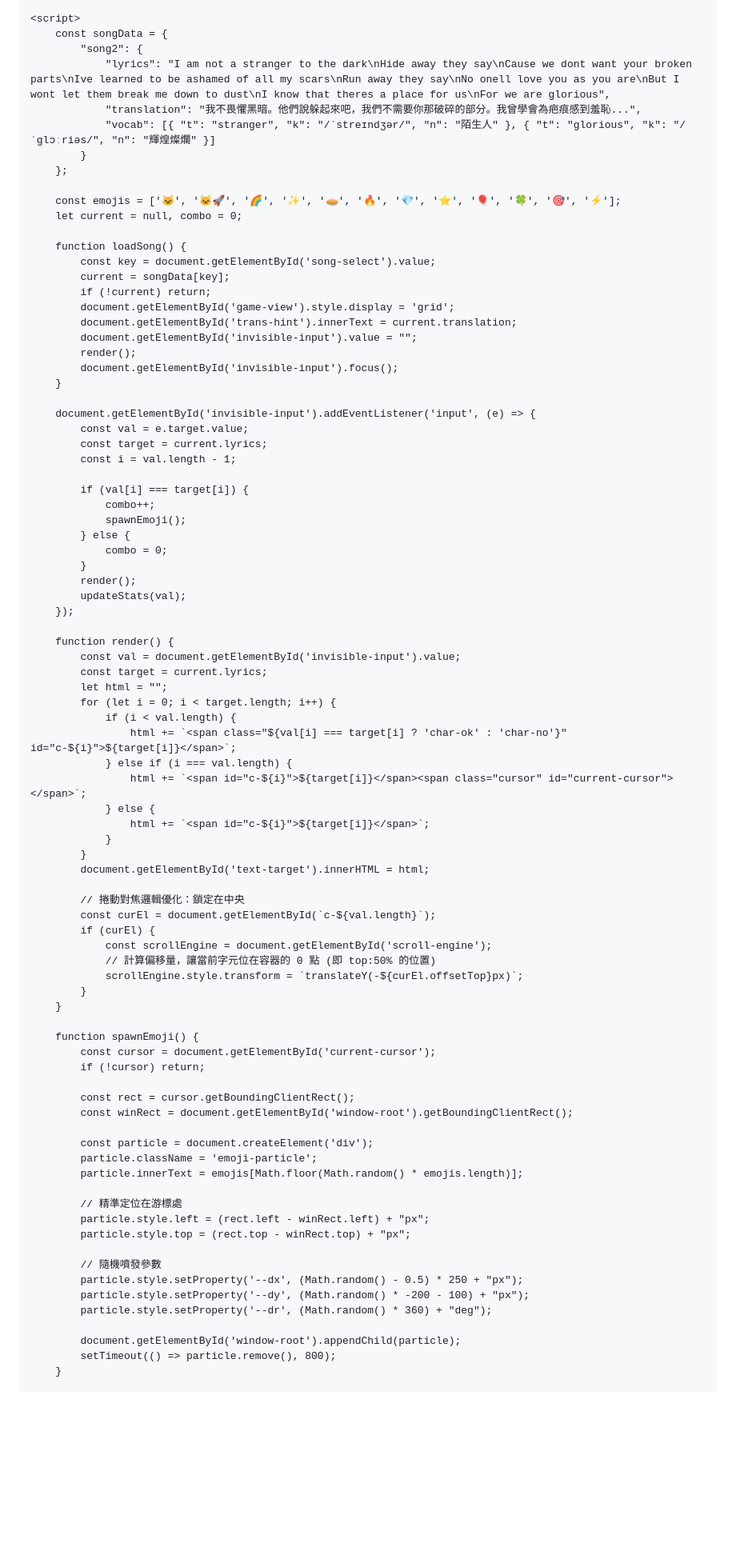
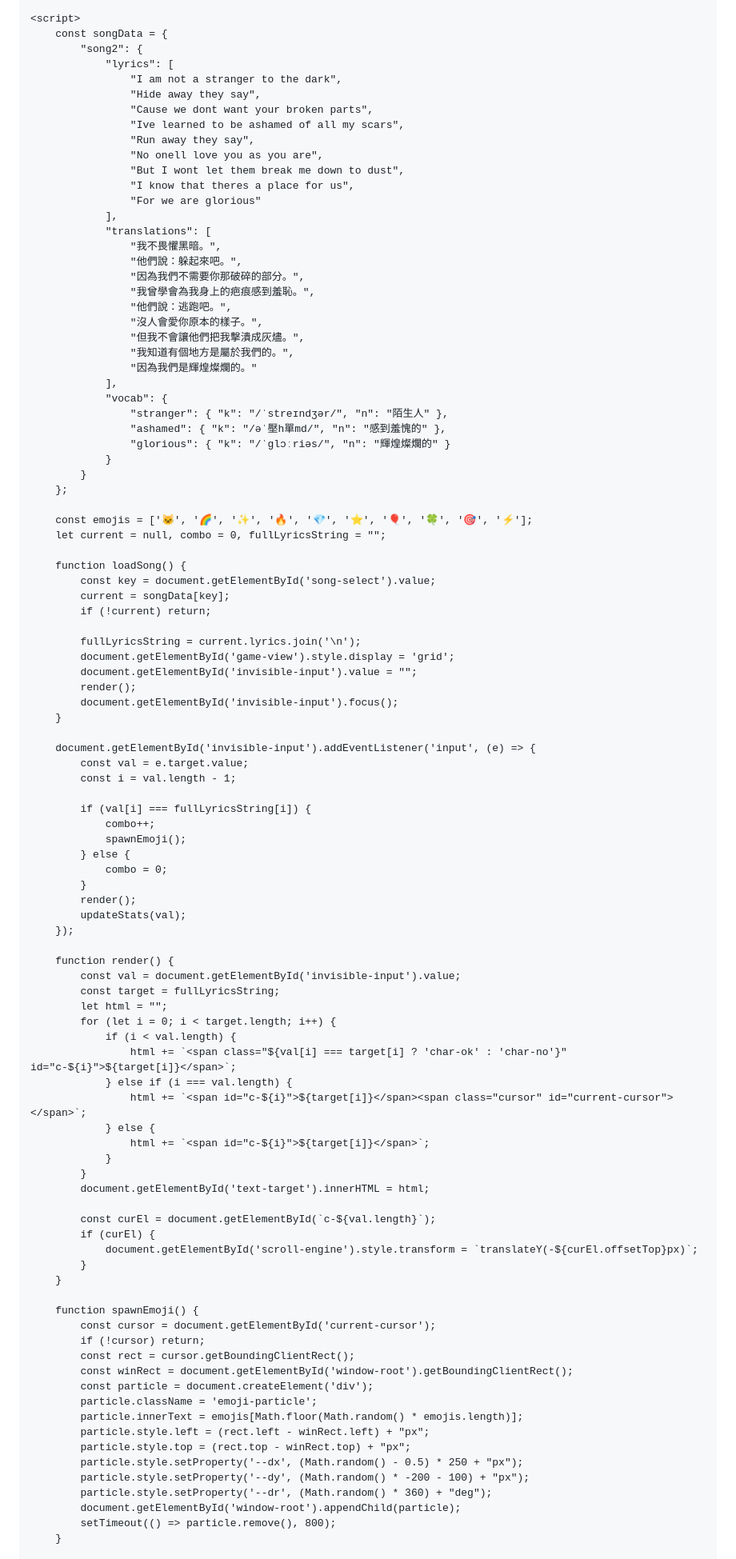
Before and after one commit to SummerYu1999/SingSangSung, a Markdown page: README.md, the part around one of its changes. Shown at 80% size. GitHub-like rendering; blank space fills up the shorter version.

Commit message:
kk and translate

```diff
--- a/README.md
+++ b/README.md
@@ -80,21 +78,46 @@
     <script>
         const songData = {
             "song2": {
-                "lyrics": "I am not a stranger to the dark\nHide away they say\nCause we dont want your broken parts\nIve learned to be ashamed of all my scars\nRun away they say\nNo onell love you as you are\nBut I wont let them break me down to dust\nI know that theres a place for us\nFor we are glorious",
-                "translation": "我不畏懼黑暗。他們說躲起來吧，我們不需要你那破碎的部分。我曾學會為疤痕感到羞恥...",
-                "vocab": [{ "t": "stranger", "k": "/ˈstreɪndʒər/", "n": "陌生人" }, { "t": "glorious", "k": "/ˈɡlɔːriəs/", "n": "輝煌燦爛" }]
+                "lyrics": [
+                    "I am not a stranger to the dark",
+                    "Hide away they say",
+                    "Cause we dont want your broken parts",
+                    "Ive learned to be ashamed of all my scars",
+                    "Run away they say",
+                    "No onell love you as you are",
+                    "But I wont let them break me down to dust",
+                    "I know that theres a place for us",
+                    "For we are glorious"
+                ],
+                "translations": [
+                    "我不畏懼黑暗。",
+                    "他們說：躲起來吧。",
+                    "因為我們不需要你那破碎的部分。",
+                    "我曾學會為我身上的疤痕感到羞恥。",
+                    "他們說：逃跑吧。",
+                    "沒人會愛你原本的樣子。",
+                    "但我不會讓他們把我擊潰成灰燼。",
+                    "我知道有個地方是屬於我們的。",
+                    "因為我們是輝煌燦爛的。"
+                ],
+                "vocab": {
+                    "stranger": { "k": "/ˈstreɪndʒər/", "n": "陌生人" },
+                    "ashamed": { "k": "/əˈ壓h單md/", "n": "感到羞愧的" },
+                    "glorious": { "k": "/ˈɡlɔːriəs/", "n": "輝煌燦爛的" }
+                }
             }
         };
 
-        const emojis = ['🐱', '🐱‍🚀', '🌈', '✨', '🥧', '🔥', '💎', '⭐', '🎈', '🍀', '🎯', '⚡'];
-        let current = null, combo = 0;
+        const emojis = ['🐱', '🌈', '✨', '🔥', '💎', '⭐', '🎈', '🍀', '🎯', '⚡'];
+        let current = null, combo = 0, fullLyricsString = "";
 
         function loadSong() {
             const key = document.getElementById('song-select').value;
             current = songData[key];
             if (!current) return;
+
+            fullLyricsString = current.lyrics.join('\n');
             document.getElementById('game-view').style.display = 'grid';
-            document.getElementById('trans-hint').innerText = current.translation;
             document.getElementById('invisible-input').value = "";
             render();
             document.getElementById('invisible-input').focus();
@@ -102,10 +125,9 @@
 
         document.getElementById('invisible-input').addEventListener('input', (e) => {
             const val = e.target.value;
-            const target = current.lyrics;
             const i = val.length - 1;
 
-            if (val[i] === target[i]) {
+            if (val[i] === fullLyricsString[i]) {
                 combo++;
                 spawnEmoji();
             } else {
@@ -117,7 +139,7 @@
 
         function render() {
             const val = document.getElementById('invisible-input').value;
-            const target = current.lyrics;
+            const target = fullLyricsString;
             let html = "";
             for (let i = 0; i < target.length; i++) {
                 if (i < val.length) {
@@ -130,35 +152,25 @@
             }
             document.getElementById('text-target').innerHTML = html;
 
-            // 捲動對焦邏輯優化：鎖定在中央
             const curEl = document.getElementById(`c-${val.length}`);
             if (curEl) {
-                const scrollEngine = document.getElementById('scroll-engine');
-                // 計算偏移量，讓當前字元位在容器的 0 點 (即 top:50% 的位置)
-                scrollEngine.style.transform = `translateY(-${curEl.offsetTop}px)`;
+                document.getElementById('scroll-engine').style.transform = `translateY(-${curEl.offsetTop}px)`;
             }
         }
 
         function spawnEmoji() {
             const cursor = document.getElementById('current-cursor');
             if (!cursor) return;
-
             const rect = cursor.getBoundingClientRect();
             const winRect = document.getElementById('window-root').getBoundingClientRect();
-
             const particle = document.createElement('div');
             particle.className = 'emoji-particle';
             particle.innerText = emojis[Math.floor(Math.random() * emojis.length)];
-
-            // 精準定位在游標處
             particle.style.left = (rect.left - winRect.left) + "px";
             particle.style.top = (rect.top - winRect.top) + "px";
-
-            // 隨機噴發參數
             particle.style.setProperty('--dx', (Math.random() - 0.5) * 250 + "px");
             particle.style.setProperty('--dy', (Math.random() * -200 - 100) + "px");
             particle.style.setProperty('--dr', (Math.random() * 360) + "deg");
-
             document.getElementById('window-root').appendChild(particle);
             setTimeout(() => particle.remove(), 800);
         }
```
Also changed, not shown: other parts of README.md (+27 -12 lines).
